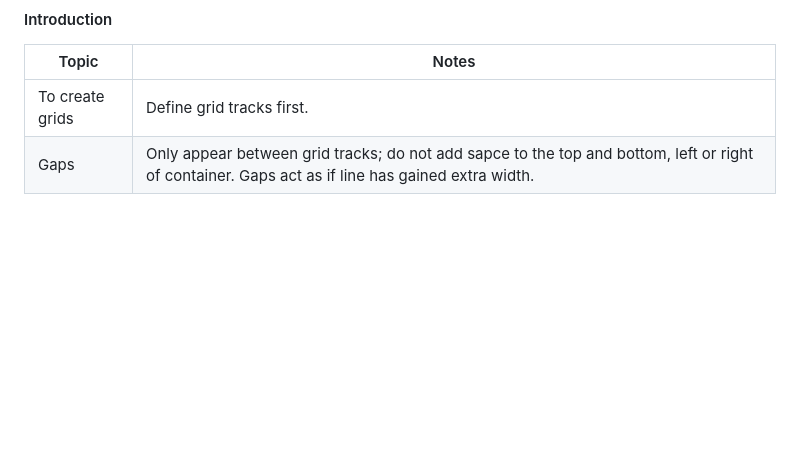
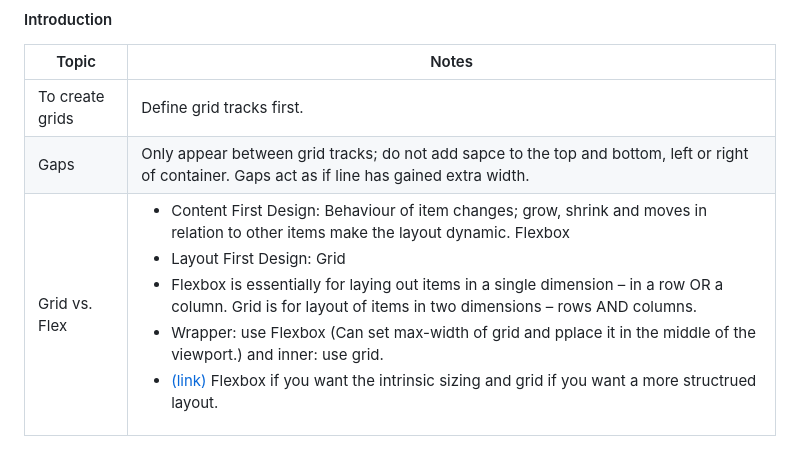
Before and after one commit to leecharlenej/theodinproject, a Markdown page: Full Stack JavaScript/Notes/inter-htmlcss.md, the part around the change. Rendered like a GitHub page; blank space fills up the shorter version.

Commit message:
Add notes for Grid vs. Flexbox.

```diff
--- a/Full Stack JavaScript/Notes/inter-htmlcss.md
+++ b/Full Stack JavaScript/Notes/inter-htmlcss.md
@@ -83,3 +83,4 @@ Here are my notes for the Full Stack JavaScript Path: Course - Intermediate HTML
 |-------|-------|
 | To create grids | Define grid tracks first. |
 | Gaps | Only appear between grid tracks; do not add sapce to the top and bottom, left or right of container. Gaps act as if line has gained extra width.|
+| Grid vs. Flex| <ul><li>Content First Design: Behaviour of item changes; grow, shrink and moves in relation to other items make the layout dynamic. Flexbox</li><li>Layout First Design: Grid</li><li>Flexbox is essentially for laying out items in a single dimension – in a row OR a column. Grid is for layout of items in two dimensions – rows AND columns.</li><li>Wrapper: use Flexbox (Can set max-width of grid and pplace it in the middle of the viewport.) and inner: use grid.</li><li>[(link)](https://www.youtube.com/watch?v=3elGSZSWTbM) Flexbox if you want the intrinsic sizing and grid if you want a more structrued layout.</li></ul> |
```
